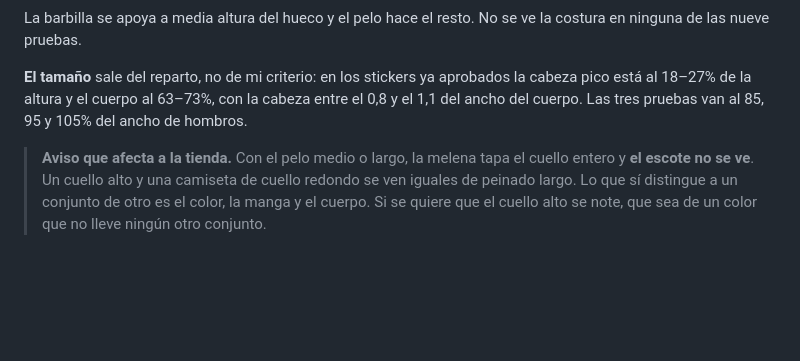
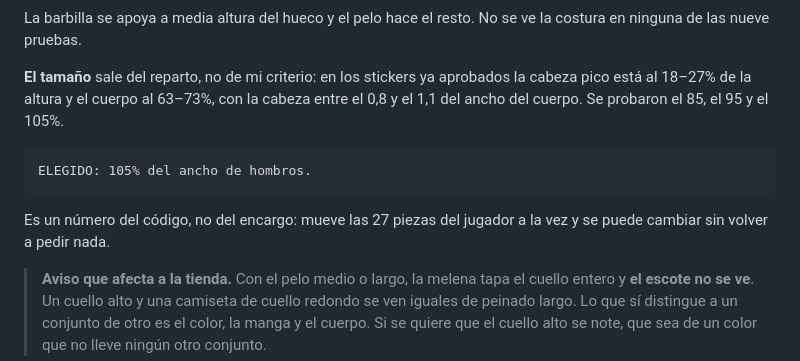
Before and after one commit to 904gabriela/SUJOM, a Markdown page: art-crudo/ENCARGO-CHIBI.md, the part around the change. GitHub-like rendering; blank space fills up the shorter version.

```diff
--- a/art-crudo/ENCARGO-CHIBI.md
+++ b/art-crudo/ENCARGO-CHIBI.md
@@ -58,8 +58,13 @@ No se ve la costura en ninguna de las nueve pruebas.
 
 **El tamaño** sale del reparto, no de mi criterio: en los stickers ya
 aprobados la cabeza pico está al 18–27% de la altura y el cuerpo al
-63–73%, con la cabeza entre el 0,8 y el 1,1 del ancho del cuerpo. Las
-tres pruebas van al 85, 95 y 105% del ancho de hombros.
+63–73%, con la cabeza entre el 0,8 y el 1,1 del ancho del cuerpo. Se
+probaron el 85, el 95 y el 105%.
+
+    ELEGIDO: 105% del ancho de hombros.
+
+Es un número del código, no del encargo: mueve las 27 piezas del jugador
+a la vez y se puede cambiar sin volver a pedir nada.
 
 > **Aviso que afecta a la tienda.** Con el pelo medio o largo, la melena
 > tapa el cuello entero y **el escote no se ve**. Un cuello alto y una
```
Also changed, not shown: art-crudo/PROMPTS-CHIBI.md (+28 -1 lines).
